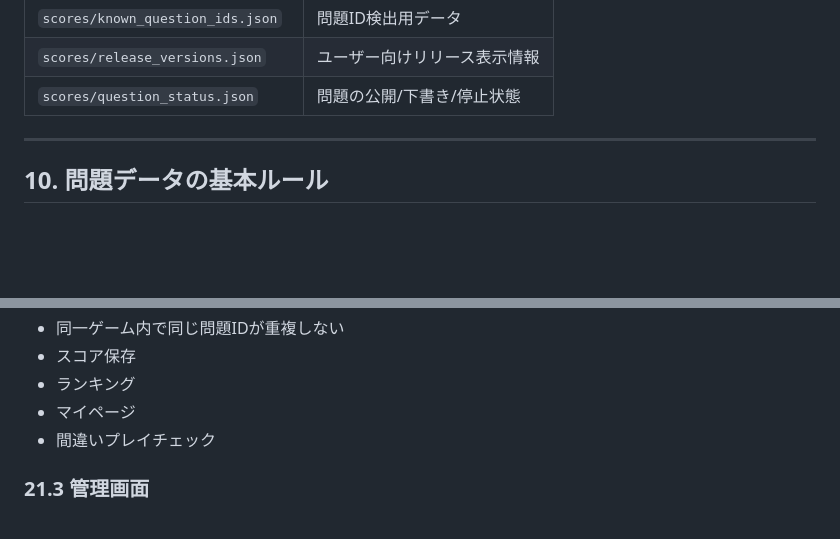
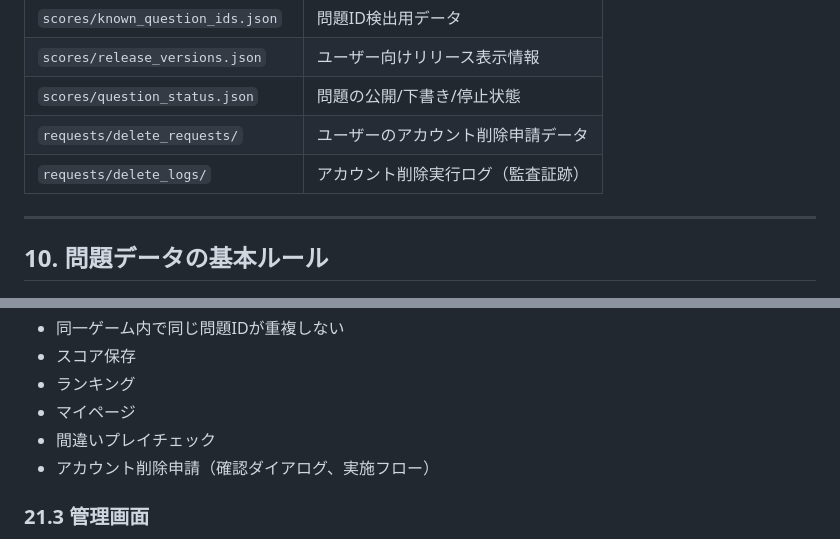
Before and after one commit to headslider/baseballgame, a Markdown page: README.md, 2 parts joined by grey strips. Rendered like a GitHub page; blank space fills up the shorter version.

```diff
--- a/README.md
+++ b/README.md
@@ -324,6 +330,8 @@ Codexは原則として直接編集・上書きしないでください。
 | `scores/known_question_ids.json` | 問題ID検出用データ |
 | `scores/release_versions.json` | ユーザー向けリリース表示情報 |
 | `scores/question_status.json` | 問題の公開/下書き/停止状態 |
+| `requests/delete_requests/` | ユーザーのアカウント削除申請データ |
+| `requests/delete_logs/` | アカウント削除実行ログ（監査証跡） |
 
 ---
 
@@ -716,6 +724,7 @@ v822安定運用中は新機能追加より、安定運用・不具合監視を
 - ランキング
 - マイページ
 - 間違いプレイチェック
+- アカウント削除申請（確認ダイアログ、実施フロー）
 
 ### 21.3 管理画面
 
```
Also changed, not shown: other parts of README.md (+8 -2 lines).
